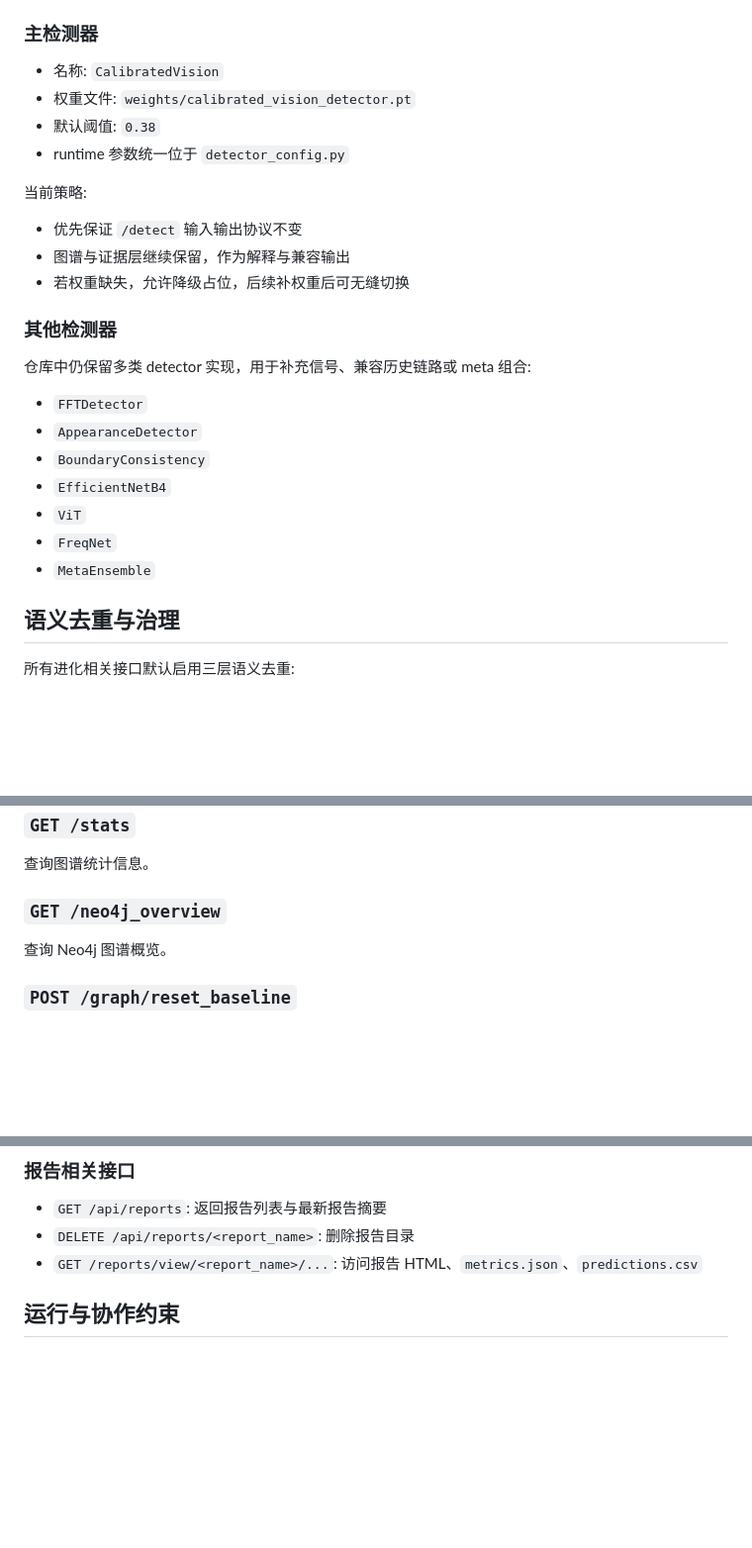
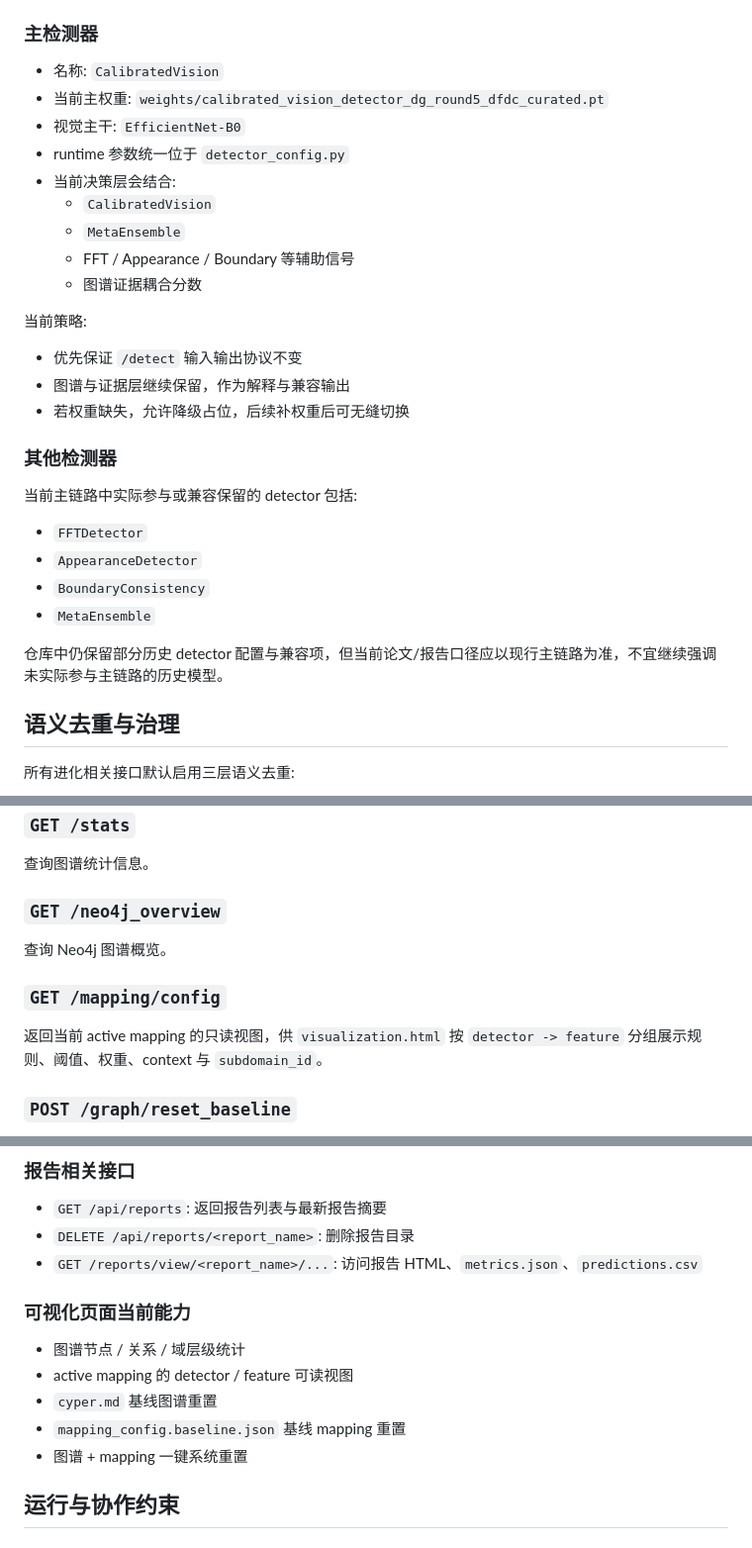
Before and after one commit to canheihei/Graph_FakeDetector, a Markdown page: README.md, 3 parts joined by grey strips. Shown at 99% size. Drawn GitHub-style; blank space fills up the shorter version.

```diff
--- a/README.md
+++ b/README.md
@@ -212,9 +250,14 @@ Graph_FakeDetector/
 ### 主检测器
 
 - 名称: `CalibratedVision`
-- 权重文件: `weights/calibrated_vision_detector.pt`
-- 默认阈值: `0.38`
+- 当前主权重: `weights/calibrated_vision_detector_dg_round5_dfdc_curated.pt`
+- 视觉主干: `EfficientNet-B0`
 - runtime 参数统一位于 `detector_config.py`
+- 当前决策层会结合:
+  - `CalibratedVision`
+  - `MetaEnsemble`
+  - FFT / Appearance / Boundary 等辅助信号
+  - 图谱证据耦合分数
 
 当前策略:
 
@@ -224,15 +267,14 @@ Graph_FakeDetector/
 
 ### 其他检测器
 
-仓库中仍保留多类 detector 实现，用于补充信号、兼容历史链路或 meta 组合:
+当前主链路中实际参与或兼容保留的 detector 包括:
 
 - `FFTDetector`
 - `AppearanceDetector`
 - `BoundaryConsistency`
-- `EfficientNetB4`
-- `ViT`
-- `FreqNet`
 - `MetaEnsemble`
+
+仓库中仍保留部分历史 detector 配置与兼容项，但当前论文/报告口径应以现行主链路为准，不宜继续强调未实际参与主链路的历史模型。
 
 ## 语义去重与治理
 
@@ -350,6 +392,10 @@ JSON 字段:
 
 查询 Neo4j 图谱概览。
 
+### `GET /mapping/config`
+
+返回当前 active mapping 的只读视图，供 `visualization.html` 按 `detector -> feature` 分组展示规则、阈值、权重、context 与 `subdomain_id`。
+
 ### `POST /graph/reset_baseline`
 
 清空当前 Neo4j 图谱并按 `cyper.md` 中的基础 Cypher 重建基线图谱。该接口要求确认短语 `RESET_BASELINE_GRAPH`，且只重置 Neo4j 图谱，不修改 `mapping_config.json`。
@@ -367,6 +413,14 @@ JSON 字段:
 - `GET /api/reports`: 返回报告列表与最新报告摘要
 - `DELETE /api/reports/<report_name>`: 删除报告目录
 - `GET /reports/view/<report_name>/...`: 访问报告 HTML、`metrics.json`、`predictions.csv`
+
+### 可视化页面当前能力
+
+- 图谱节点 / 关系 / 域层级统计
+- active mapping 的 detector / feature 可读视图
+- `cyper.md` 基线图谱重置
+- `mapping_config.baseline.json` 基线 mapping 重置
+- 图谱 + mapping 一键系统重置
 
 ## 运行与协作约束
 
```
Also changed, not shown: other parts of README.md (+77 -36 lines).
